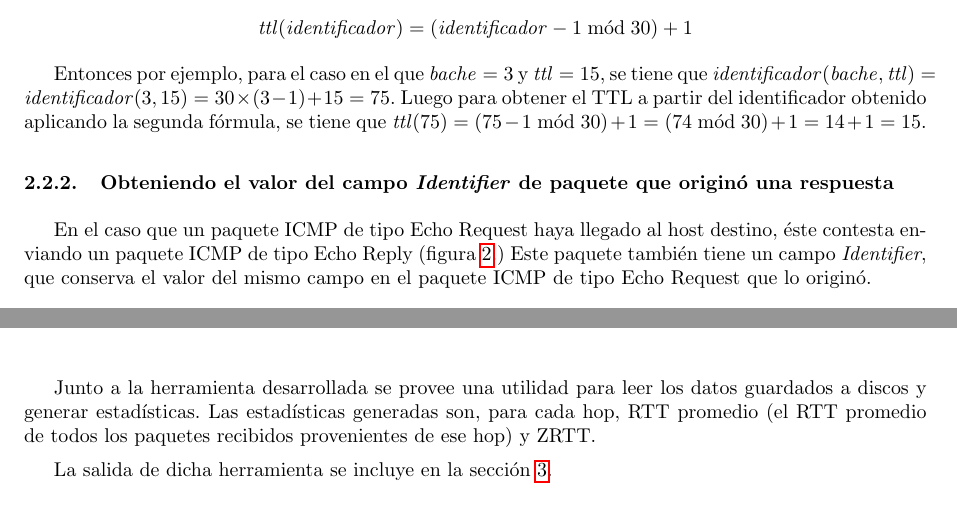
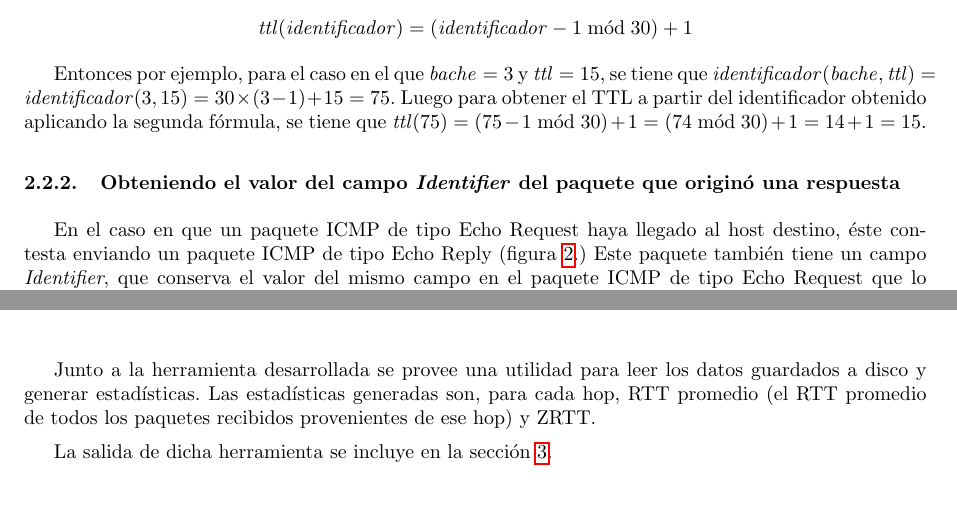
Before and after one commit to LeandroLovisolo/TdC-TP2, a LaTeX document (tex/informe.tex): two parts of pages 4 and 6 of 19, joined at a grey line, cut so that both start at the same text. Compiled offline with pdfLaTeX.

Commit message:
Corregidos errores menores.

```diff
--- a/tex/informe.tex
+++ b/tex/informe.tex
@@ -232,10 +232,10 @@ $$\mathit{ttl}(\mathit{identificador}) = (\mathit{identificador} - 1 \bmod 30) +
 Entonces por ejemplo, para el caso en el que $\mathit{bache} = 3$ y $\mathit{ttl} = 15$, se tiene que $\mathit{identificador}(\mathit{bache}, \mathit{ttl}) = \mathit{identificador}(3, 15) = 30 \times (3 - 1) + 15 = 75$. Luego para obtener el TTL a partir del identificador obtenido aplicando la segunda fórmula, se tiene que $\mathit{ttl}(75) = (75 - 1 \bmod 30) + 1 = (74 \bmod 30) + 1 = 14 + 1 = 15$.
 
 
-\subsubsection{Obteniendo el valor del campo \emph{Identifier} de paquete que originó una respuesta}
+\subsubsection{Obteniendo el valor del campo \emph{Identifier} del paquete que originó una respuesta}
 \label{sec:obteniendo-identifier}
 
-En el caso que un paquete ICMP de tipo Echo Request haya llegado al host destino, éste contesta enviando un paquete ICMP de tipo Echo Reply (figura \ref{fig:icmp-echo-reply}.) Este paquete también tiene un campo \emph{Identifier}, que conserva el valor del mismo campo en el paquete ICMP de tipo Echo Request que lo originó.
+En el caso en que un paquete ICMP de tipo Echo Request haya llegado al host destino, éste contesta enviando un paquete ICMP de tipo Echo Reply (figura \ref{fig:icmp-echo-reply}.) Este paquete también tiene un campo \emph{Identifier}, que conserva el valor del mismo campo en el paquete ICMP de tipo Echo Request que lo originó.
 
 \begin{figure}[H]
   \vspace{2em}
@@ -296,5 +296,5 @@ Al finalizar la ejecución, la herramienta opcionalmente guarda a disco todas la
 
-Junto a la herramienta desarrollada se provee una utilidad para leer los datos guardados a discos y generar estadísticas. Las estadísticas generadas son, para cada hop, RTT promedio (el RTT promedio de todos los paquetes recibidos provenientes de ese hop) y ZRTT.
+Junto a la herramienta desarrollada se provee una utilidad para leer los datos guardados a disco y generar estadísticas. Las estadísticas generadas son, para cada hop, RTT promedio (el RTT promedio de todos los paquetes recibidos provenientes de ese hop) y ZRTT.
 
 La salida de dicha herramienta se incluye en la sección \ref{sec:resultados}.
 
```
Also changed, not shown: informe.pdf, tex/informe.tex (4 more changed lines).
